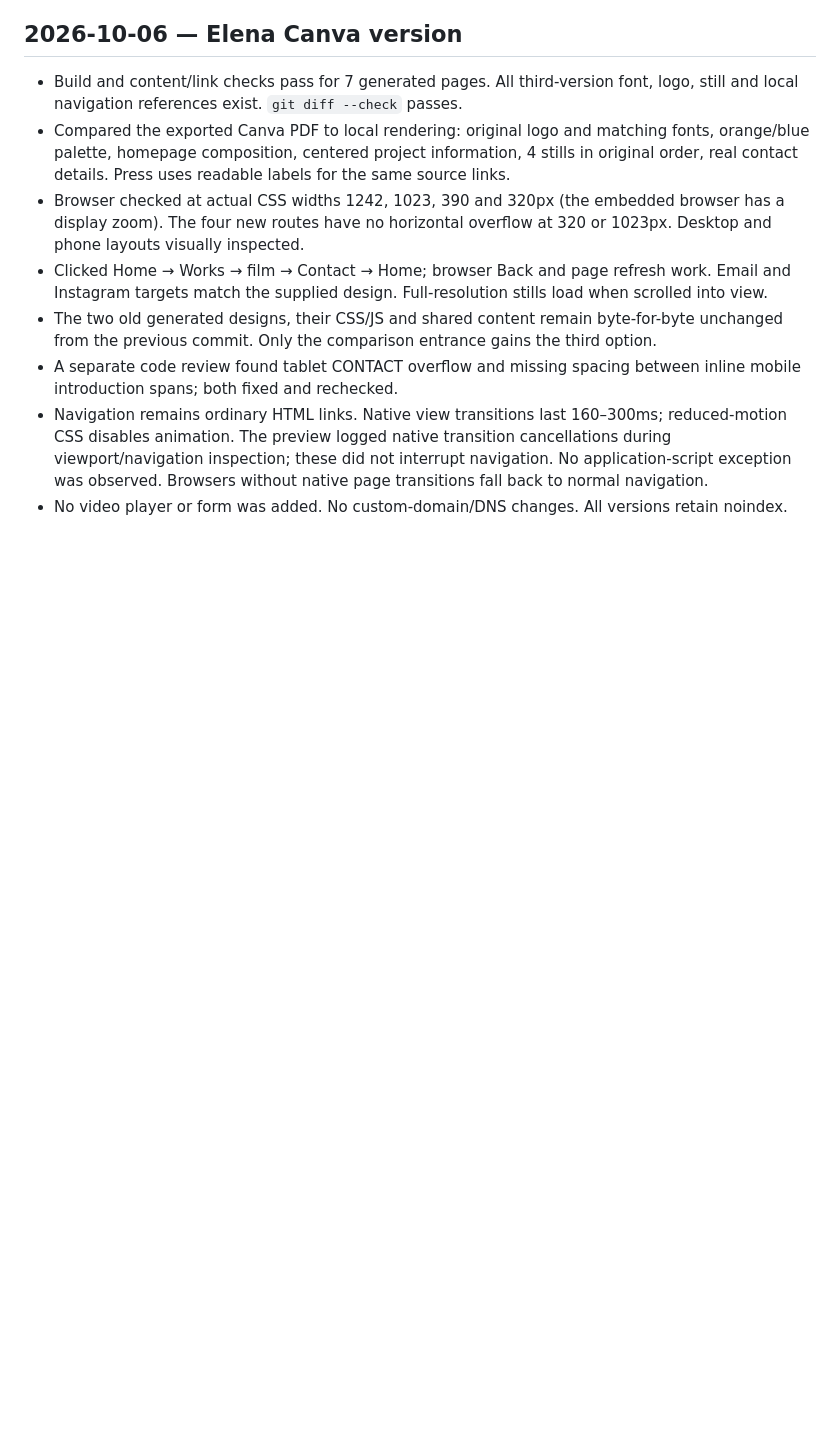
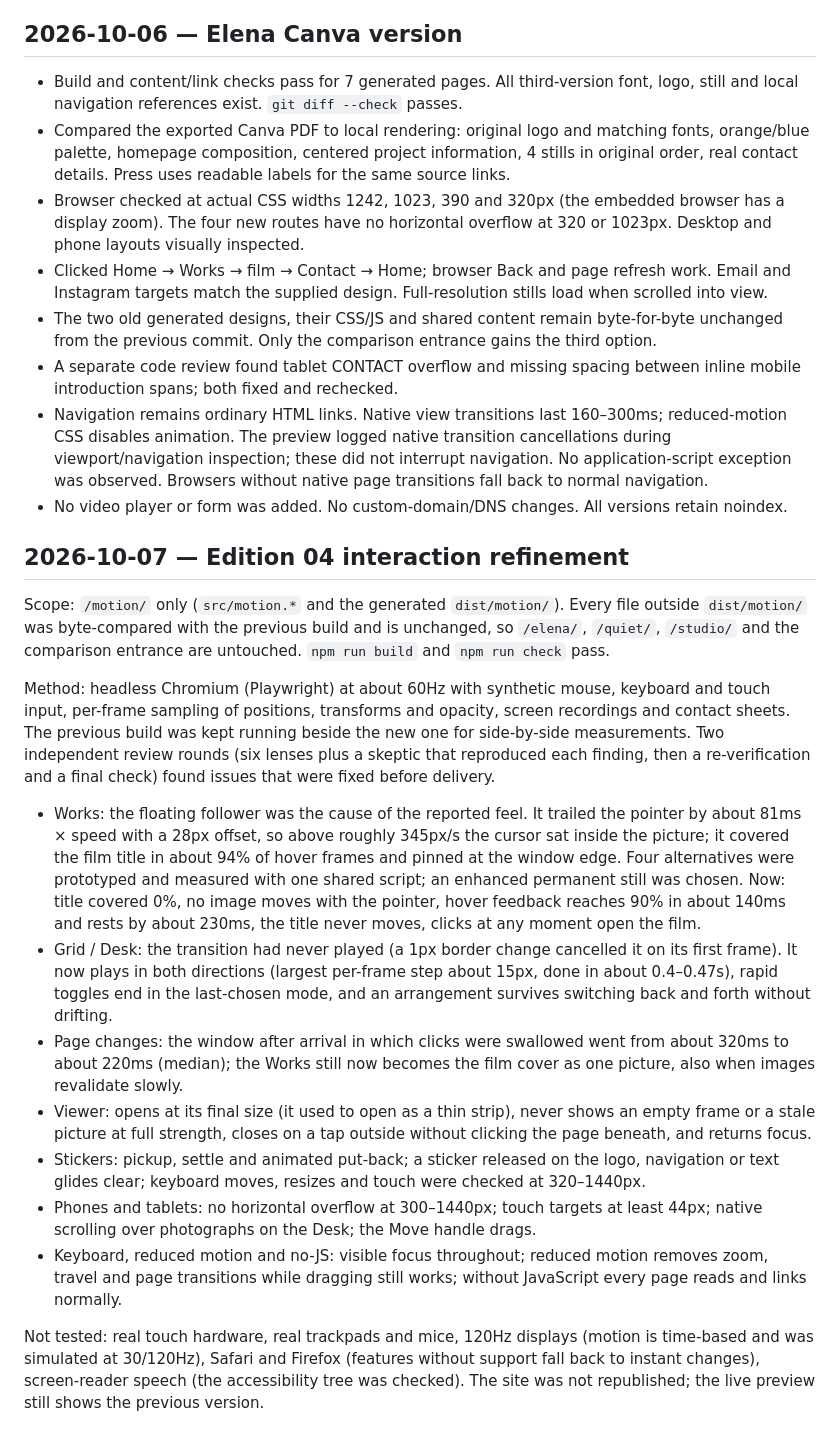
Before and after one commit to JunyiZhou-Conny/ElenaWebsite, a Markdown page: docs/VALIDATION.md, the part around the change. Drawn GitHub-style; blank space fills up the shorter version.

Commit message:
Docs: record how the Edition 04 refinement was validated
Co-Authored-By: Claude Opus 5.5 <noreply@anthropic.com>
Claude-Session: https://claude.ai/code/session_014SX2vPQkpViJN3xQ4ZK9VW

```diff
--- a/docs/VALIDATION.md
+++ b/docs/VALIDATION.md
@@ -22,3 +22,19 @@ This validates the website and its local interactions, not third-party video ava
 - A separate code review found tablet CONTACT overflow and missing spacing between inline mobile introduction spans; both fixed and rechecked.
 - Navigation remains ordinary HTML links. Native view transitions last 160–300ms; reduced-motion CSS disables animation. The preview logged native transition cancellations during viewport/navigation inspection; these did not interrupt navigation. No application-script exception was observed. Browsers without native page transitions fall back to normal navigation.
 - No video player or form was added. No custom-domain/DNS changes. All versions retain noindex.
+
+## 2026-10-07 — Edition 04 interaction refinement
+
+Scope: `/motion/` only (`src/motion.*` and the generated `dist/motion/`). Every file outside `dist/motion/` was byte-compared with the previous build and is unchanged, so `/elena/`, `/quiet/`, `/studio/` and the comparison entrance are untouched. `npm run build` and `npm run check` pass.
+
+Method: headless Chromium (Playwright) at about 60Hz with synthetic mouse, keyboard and touch input, per-frame sampling of positions, transforms and opacity, screen recordings and contact sheets. The previous build was kept running beside the new one for side-by-side measurements. Two independent review rounds (six lenses plus a skeptic that reproduced each finding, then a re-verification and a final check) found issues that were fixed before delivery.
+
+- Works: the floating follower was the cause of the reported feel. It trailed the pointer by about 81ms × speed with a 28px offset, so above roughly 345px/s the cursor sat inside the picture; it covered the film title in about 94% of hover frames and pinned at the window edge. Four alternatives were prototyped and measured with one shared script; an enhanced permanent still was chosen. Now: title covered 0%, no image moves with the pointer, hover feedback reaches 90% in about 140ms and rests by about 230ms, the title never moves, clicks at any moment open the film.
+- Grid / Desk: the transition had never played (a 1px border change cancelled it on its first frame). It now plays in both directions (largest per-frame step about 15px, done in about 0.4–0.47s), rapid toggles end in the last-chosen mode, and an arrangement survives switching back and forth without drifting.
+- Page changes: the window after arrival in which clicks were swallowed went from about 320ms to about 220ms (median); the Works still now becomes the film cover as one picture, also when images revalidate slowly.
+- Viewer: opens at its final size (it used to open as a thin strip), never shows an empty frame or a stale picture at full strength, closes on a tap outside without clicking the page beneath, and returns focus.
+- Stickers: pickup, settle and animated put-back; a sticker released on the logo, navigation or text glides clear; keyboard moves, resizes and touch were checked at 320–1440px.
+- Phones and tablets: no horizontal overflow at 300–1440px; touch targets at least 44px; native scrolling over photographs on the Desk; the Move handle drags.
+- Keyboard, reduced motion and no-JS: visible focus throughout; reduced motion removes zoom, travel and page transitions while dragging still works; without JavaScript every page reads and links normally.
+
+Not tested: real touch hardware, real trackpads and mice, 120Hz displays (motion is time-based and was simulated at 30/120Hz), Safari and Firefox (features without support fall back to instant changes), screen-reader speech (the accessibility tree was checked). The site was not republished; the live preview still shows the previous version.
```
